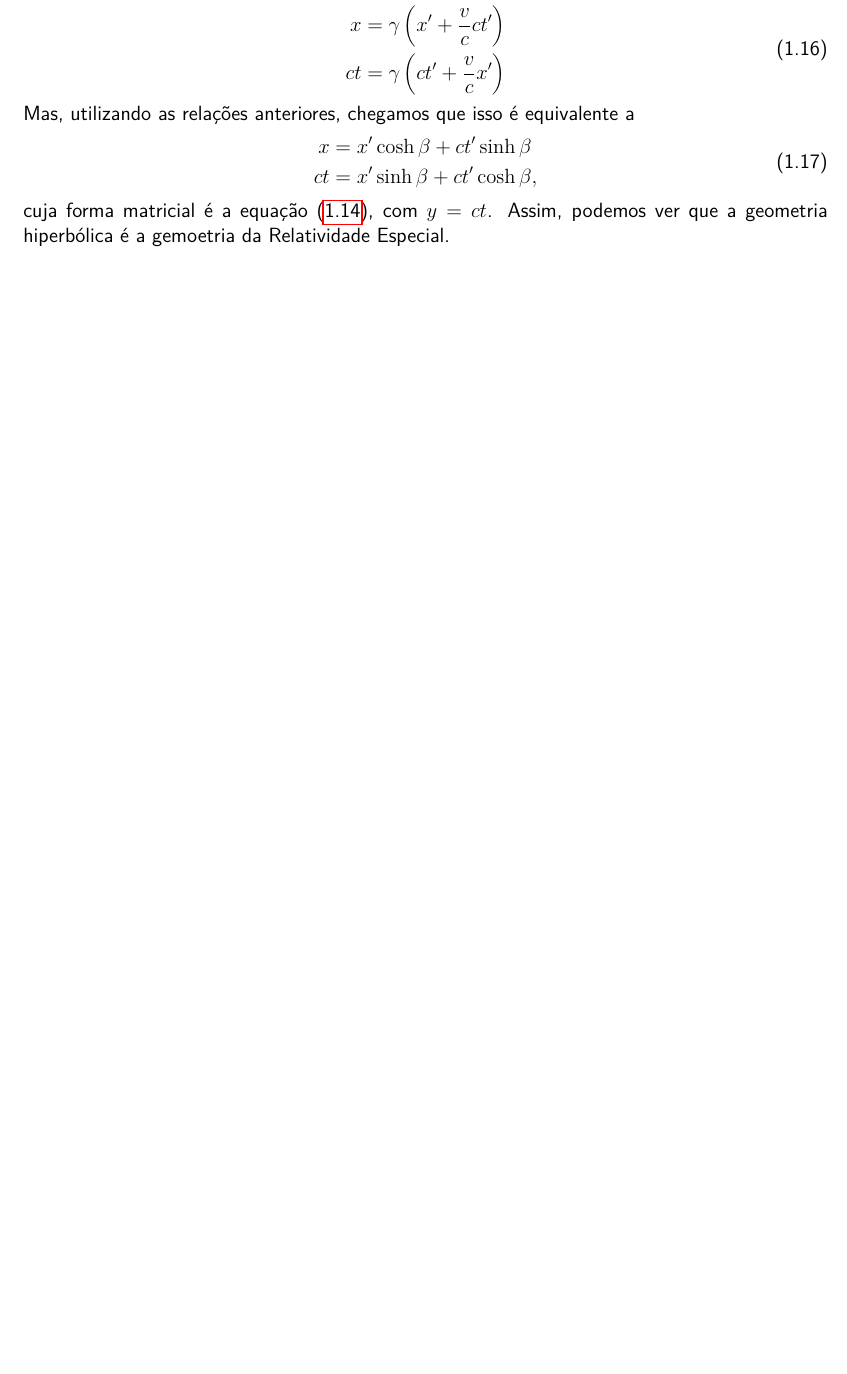
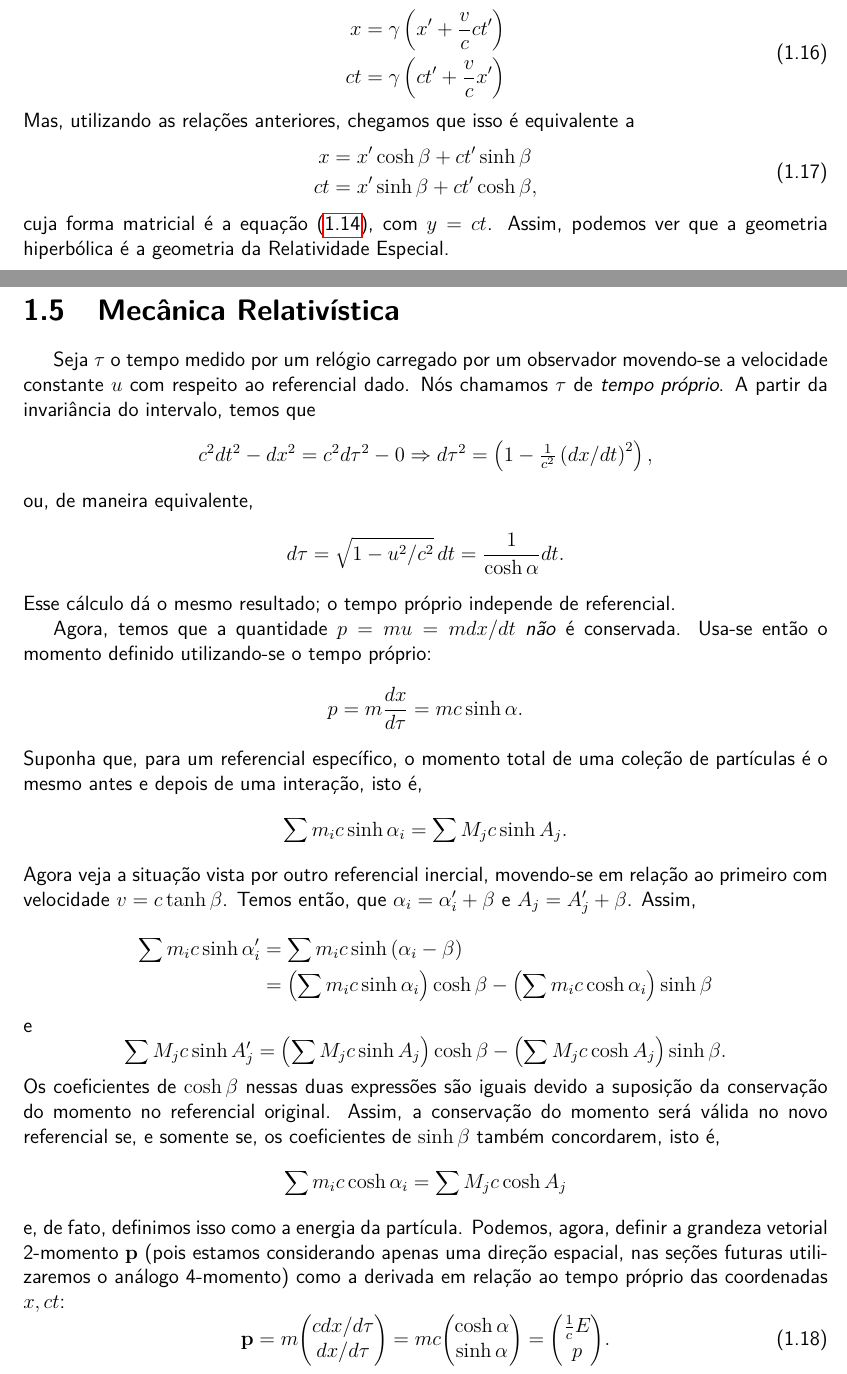
Before and after one commit to sobralbuquerque/metrica-de-schwarzschild, a LaTeX document (relatorio.tex, which reads r/RelatividadeEspecial.tex): part of page 8 of 33 before the commit and two parts of pages 8 and 9 of 34 after it, the two joined at a grey line, cut so that both start at the same text, the shorter picture padded with empty space. Compiled offline with pdfLaTeX.

Commit message:
Escrita sobre mecânica relativística

```diff
--- a/r/RelatividadeEspecial.tex
+++ b/r/RelatividadeEspecial.tex
@@ -178,4 +178,40 @@ Mas, utilizando as relações anteriores, chegamos que isso é equivalente a
 \begin{equation}
 \begin{aligned} x &=x^{\prime} \cosh \beta+c t^{\prime} \sinh \beta \\ c t &=x^{\prime} \sinh \beta+c t^{\prime} \cosh \beta ,\end{aligned}
 \end{equation}
-cuja forma matricial é a equação \eqref{eq:RotacaoHiperbolica}, com $y=ct$. Assim, podemos ver que a geometria hiperbólica é a gemoetria da Relatividade Especial.
+cuja forma matricial é a equação \eqref{eq:RotacaoHiperbolica}, com $y=ct$. Assim, podemos ver que a geometria hiperbólica é a geometria da Relatividade Especial.
+
+\section{Mecânica Relativística}
+Seja $\tau$ o tempo medido por um relógio carregado por um observador movendo-se a velocidade constante $u$ com respeito ao referencial dado. Nós chamamos $\tau$ de \textit{tempo próprio}. A partir da invariância do intervalo, temos que
+\[
+  c^2dt^2-dx^2=c^2d\tau^2 -0 \Rightarrow d\tau^2 =
+  \left( 1-\tfrac{1}{c^2}\left( dx/dt \right)^2 \right),
+\]
+ou, de maneira equivalente,
+\[
+    d\tau = \sqrt{1-u^2/c^2} \,dt = \frac{1}{\cosh\alpha}dt.
+\]
+Esse cálculo dá o mesmo resultado; o tempo próprio independe de referencial.
+
+Agora, temos que a quantidade $p=mu=mdx/dt$ \emph{não} é conservada. Usa-se então o momento definido utilizando-se o tempo próprio:
+\[
+    p = m\frac{dx}{d\tau}=mc\sinh\alpha.
+\]
+Suponha que, para um referencial específico, o momento total de uma coleção de partículas é o mesmo antes e depois de uma interação, isto é,
+\[
+   \sum m_i c\sinh\alpha_i = \sum M_jc\sinh A_j .
+\]
+Agora veja a situação vista por outro referencial inercial, movendo-se em relação ao primeiro com velocidade $v = c\tanh\beta$. Temos então, que $\alpha_i = \alpha'_i+\beta$ e $A_j = A'_j+\beta$. Assim,
+\[
+\begin{aligned} \sum m_{i} c \sinh \alpha_{i}^{\prime} &=\sum m_{i} c \sinh \left(\alpha_{i}-\beta\right) \\ &=\left(\sum m_{i} c \sinh \alpha_{i}\right) \cosh \beta-\left(\sum m_{i} c \cosh \alpha_{i}\right) \sinh \beta \end{aligned}
+\]
+e
+\[
+    \sum M_{j} c \sinh A_{j}^{\prime}=\left(\sum M_{j} c \sinh A_{j}\right) \cosh \beta-\left(\sum M_{j} c \cosh A_{j}\right) \sinh \beta   .
+\]
+Os coeficientes de $\cosh\beta$ nessas duas expressões são iguais devido a suposição da conservação do momento no referencial original. Assim, a conservação do momento será válida no novo referencial se, e somente se, os coeficientes de $\sinh\beta$ também concordarem, isto é,
+\[ \sum m_i c\cosh\alpha_i = \sum M_jc\cosh A_j\]
+e, de fato, definimos isso como a energia da partícula.
+Podemos, agora, definir a grandeza vetorial 2-momento $\mathbf{p}$ (pois estamos considerando apenas uma direção espacial, nas seções futuras utilizaremos o análogo 4-momento) como a derivada em relação ao tempo próprio das coordenadas $x, ct$:
+\begin{equation}
+    \mathbf{p}=m \mqty(cdx/d\tau \\ dx/d\tau) = mc\mqty(\cosh\alpha \\ \sinh\alpha) = \mqty( \tfrac{1}{c}E \\ p).
+\end{equation}
```
Also changed, not shown: r/RelatividadeEspecial.tex (8 more changed lines).
